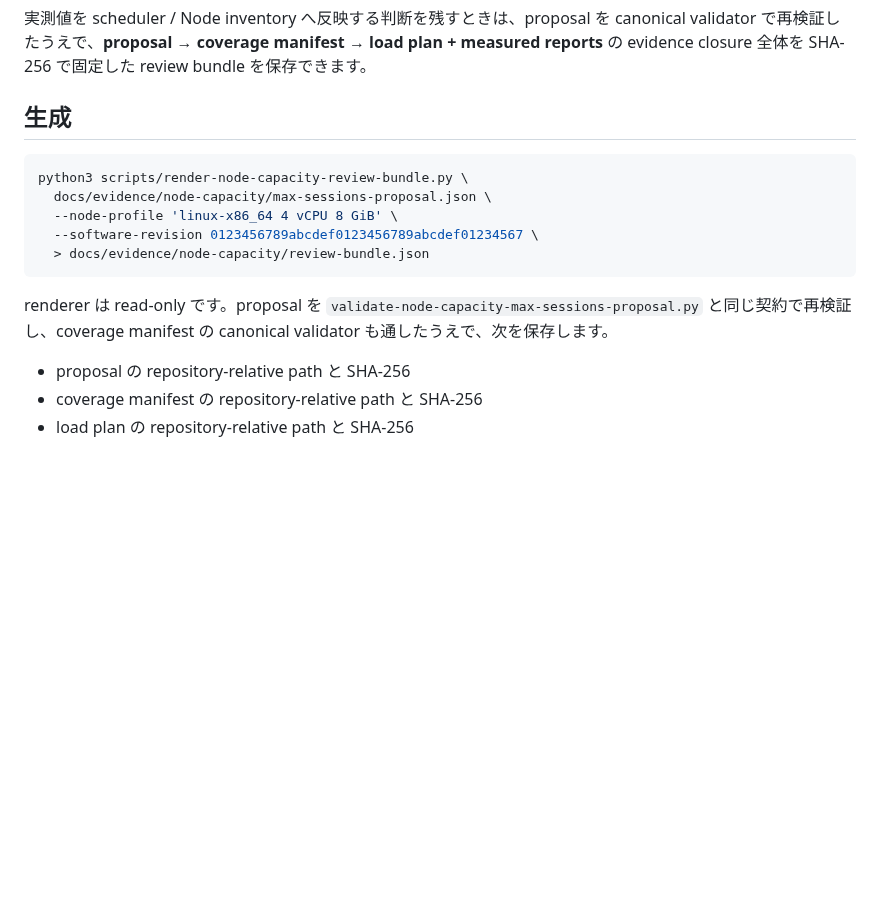
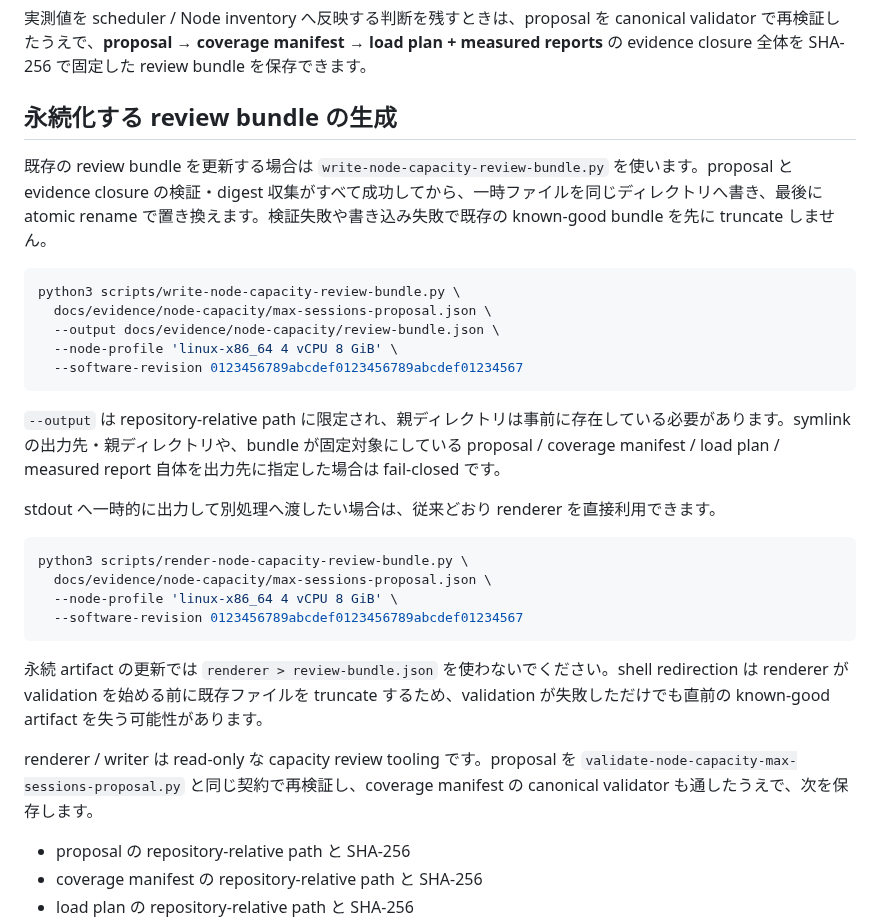
Before and after one commit to azumag/IRLight, a Markdown page: docs/node-capacity-review-bundle.md, the part around the change. GitHub-like rendering; blank space fills up the shorter version.

Commit message:
Document atomic review bundle persistence

````diff
--- a/docs/node-capacity-review-bundle.md
+++ b/docs/node-capacity-review-bundle.md
@@ -4,17 +4,32 @@
 
 実測値を scheduler / Node inventory へ反映する判断を残すときは、proposal を canonical validator で再検証したうえで、**proposal → coverage manifest → load plan + measured reports** の evidence closure 全体を SHA-256 で固定した review bundle を保存できます。
 
-## 生成
+## 永続化する review bundle の生成
+
+既存の review bundle を更新する場合は `write-node-capacity-review-bundle.py` を使います。proposal と evidence closure の検証・digest 収集がすべて成功してから、一時ファイルを同じディレクトリへ書き、最後に atomic rename で置き換えます。検証失敗や書き込み失敗で既存の known-good bundle を先に truncate しません。
+
+```bash
+python3 scripts/write-node-capacity-review-bundle.py \
+  docs/evidence/node-capacity/max-sessions-proposal.json \
+  --output docs/evidence/node-capacity/review-bundle.json \
+  --node-profile 'linux-x86_64 4 vCPU 8 GiB' \
+  --software-revision 0123456789abcdef0123456789abcdef01234567
+```
+
+`--output` は repository-relative path に限定され、親ディレクトリは事前に存在している必要があります。symlink の出力先・親ディレクトリや、bundle が固定対象にしている proposal / coverage manifest / load plan / measured report 自体を出力先に指定した場合は fail-closed です。
+
+stdout へ一時的に出力して別処理へ渡したい場合は、従来どおり renderer を直接利用できます。
 
 ```bash
 python3 scripts/render-node-capacity-review-bundle.py \
   docs/evidence/node-capacity/max-sessions-proposal.json \
   --node-profile 'linux-x86_64 4 vCPU 8 GiB' \
-  --software-revision 0123456789abcdef0123456789abcdef01234567 \
-  > docs/evidence/node-capacity/review-bundle.json
+  --software-revision 0123456789abcdef0123456789abcdef01234567
 ```
 
-renderer は read-only です。proposal を `validate-node-capacity-max-sessions-proposal.py` と同じ契約で再検証し、coverage manifest の canonical validator も通したうえで、次を保存します。
+永続 artifact の更新では `renderer > review-bundle.json` を使わないでください。shell redirection は renderer が validation を始める前に既存ファイルを truncate するため、validation が失敗しただけでも直前の known-good artifact を失う可能性があります。
+
+renderer / writer は read-only な capacity review tooling です。proposal を `validate-node-capacity-max-sessions-proposal.py` と同じ契約で再検証し、coverage manifest の canonical validator も通したうえで、次を保存します。
 
 - proposal の repository-relative path と SHA-256
 - coverage manifest の repository-relative path と SHA-256
````
